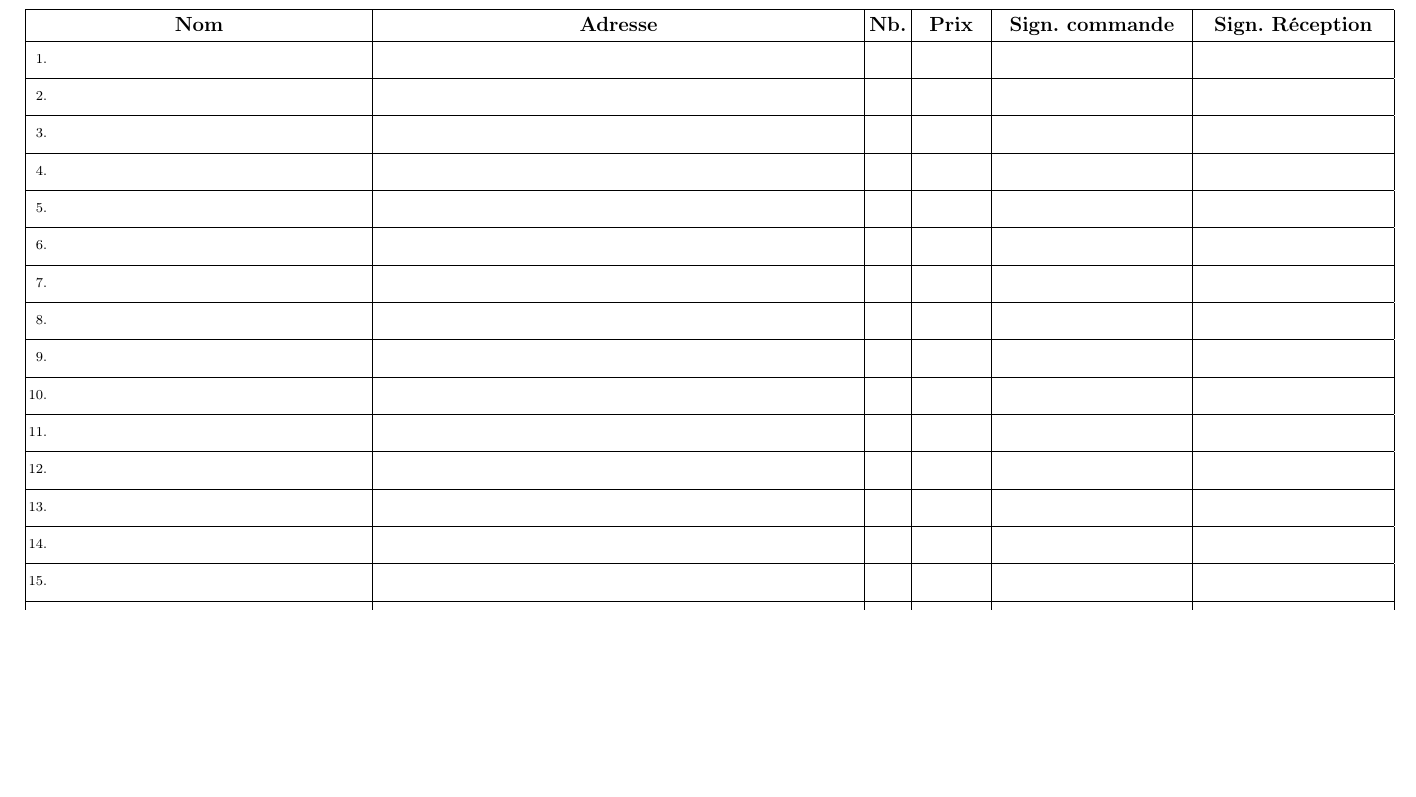
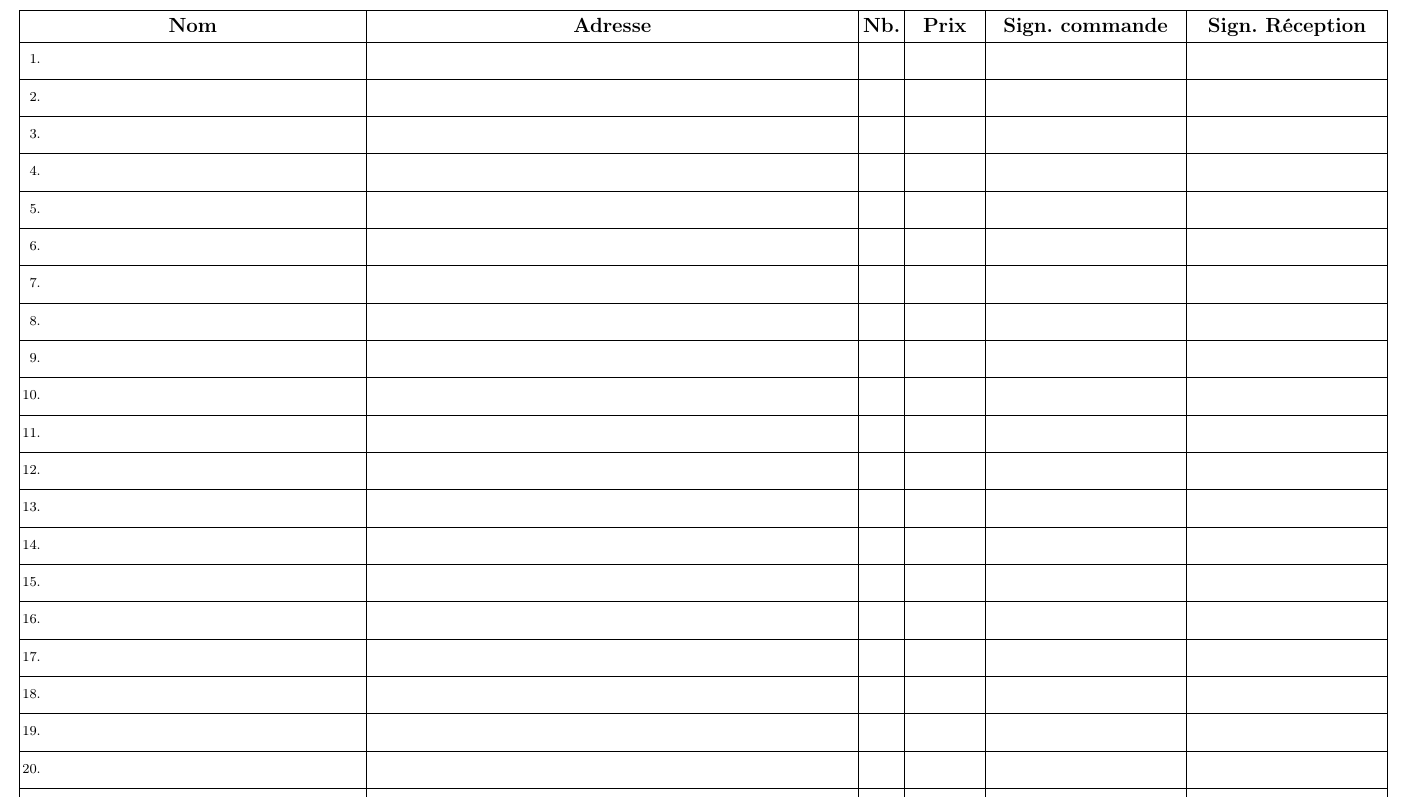
Before and after one commit to COBFr/SavonAlep, a LaTeX document (affiche/GrilleVendeur.tex): part of the page, cut so that both start at the same text, the shorter picture padded with empty space. Compiled offline with pdfLaTeX.

Commit message:
Indentation
Suppression de la mise en centre et suppression de l'indentation

```diff
--- a/affiche/GrilleVendeur.tex
+++ b/affiche/GrilleVendeur.tex
@@ -25,32 +25,16 @@
 \renewcommand{\arraystretch}{1.92}
 
 \begin{document}%{{{1
+\setlength{\parindent}{0pt}
 \vspace*{\fill}
-\begin{center}
 	\newcommand\ttitt[1]{\multicolumn{1}{|c|}{\rule{0pt}{12pt}{\bfseries\LARGE #1}}}
 	\newcommand\ttit[1]{\multicolumn{1}{c|}{\rule{0pt}{12pt}{\bfseries\LARGE #1}}}
 	\newcommand\tnum[1]{\makebox[3ex][r]{#1.} & & & & &\\\hline}
 	\begin{tabular}{|p{7cm}|p{10cm}|p{.8cm}|p{1.5cm}|p{4cm}|p{4cm}|}
 	\hline
 	\ttitt{Nom} & \ttit{Adresse} & \ttit{Nb.} & \ttit{Prix} & \ttit{Sign. commande} & \ttit{Sign. Réception} \\\hline
-	\tnum{1}
-	\tnum{2}
-	\tnum{3}
-	\tnum{4}
-	\tnum{5}
-	\tnum{6}
-	\tnum{7}
-	\tnum{8}
-	\tnum{9}
-	\tnum{10}
-	\tnum{11}
-	\tnum{12}
-	\tnum{13}
-	\tnum{14}
-	\tnum{15}
-	\tnum{16}
-	\hline
+	\tnum{1}\tnum{2}\tnum{3}\tnum{4}\tnum{5}\tnum{6}\tnum{7}\tnum{8}\tnum{9}\tnum{10}\tnum{11}\tnum{12}\tnum{13}
+	\tnum{14}\tnum{15}\tnum{16}\tnum{17}\tnum{18}\tnum{19}\tnum{20}\tnum{21}
 
 \end{tabular}
-\end{center}
 \end{document}
```
